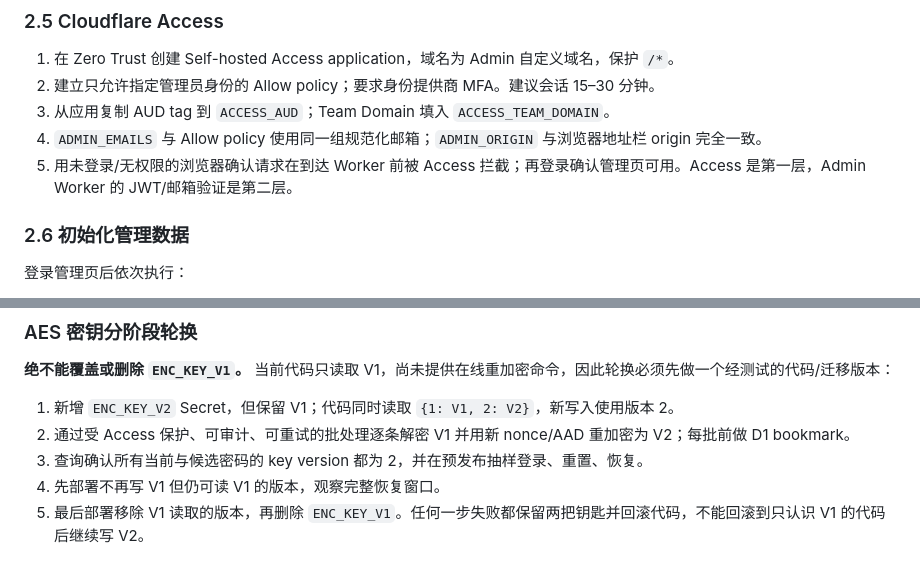
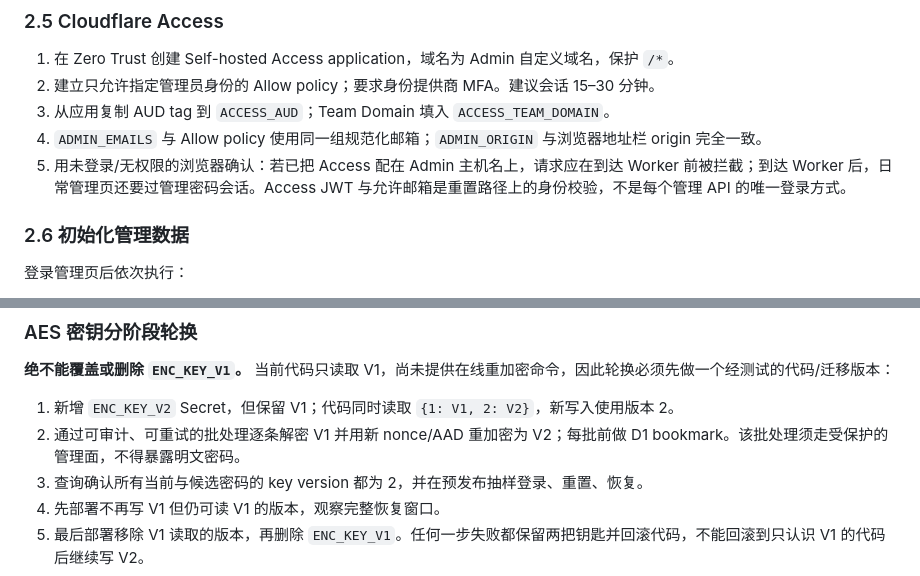
Before and after one commit to qcgz10086/bitwarden-mxroute-mailbox-generator, a Markdown page: docs/operations.md, 2 parts joined by grey strips. Drawn GitHub-style.

```diff
--- a/docs/operations.md
+++ b/docs/operations.md
@@ -112,7 +114,7 @@ Finalize 再次验证远程 D1 ID和五项 Core Secret，之后按顺序应用
 2. 建立只允许指定管理员身份的 Allow policy；要求身份提供商 MFA。建议会话 15–30 分钟。
 3. 从应用复制 AUD tag 到 `ACCESS_AUD`；Team Domain 填入 `ACCESS_TEAM_DOMAIN`。
 4. `ADMIN_EMAILS` 与 Allow policy 使用同一组规范化邮箱；`ADMIN_ORIGIN` 与浏览器地址栏 origin 完全一致。
-5. 用未登录/无权限的浏览器确认请求在到达 Worker 前被 Access 拦截；再登录确认管理页可用。Access 是第一层，Admin Worker 的 JWT/邮箱验证是第二层。
+5. 用未登录/无权限的浏览器确认：若已把 Access 配在 Admin 主机名上，请求应在到达 Worker 前被拦截；到达 Worker 后，日常管理页还要过管理密码会话。Access JWT 与允许邮箱是重置路径上的身份校验，不是每个管理 API 的唯一登录方式。
 
 ### 2.6 初始化管理数据
 
@@ -175,7 +177,7 @@ Finalize 再次验证远程 D1 ID和五项 Core Secret，之后按顺序应用
 **绝不能覆盖或删除 `ENC_KEY_V1`。** 当前代码只读取 V1，尚未提供在线重加密命令，因此轮换必须先做一个经测试的代码/迁移版本：
 
 1. 新增 `ENC_KEY_V2` Secret，但保留 V1；代码同时读取 `{1: V1, 2: V2}`，新写入使用版本 2。
-2. 通过受 Access 保护、可审计、可重试的批处理逐条解密 V1 并用新 nonce/AAD 重加密为 V2；每批前做 D1 bookmark。
+2. 通过可审计、可重试的批处理逐条解密 V1 并用新 nonce/AAD 重加密为 V2；每批前做 D1 bookmark。该批处理须走受保护的管理面，不得暴露明文密码。
 3. 查询确认所有当前与候选密码的 key version 都为 2，并在预发布抽样登录、重置、恢复。
 4. 先部署不再写 V1 但仍可读 V1 的版本，观察完整恢复窗口。
 5. 最后部署移除 V1 读取的版本，再删除 `ENC_KEY_V1`。任何一步失败都保留两把钥匙并回滚代码，不能回滚到只认识 V1 的代码后继续写 V2。
```
Also changed, not shown: other parts of docs/operations.md (+8 -6 lines).
